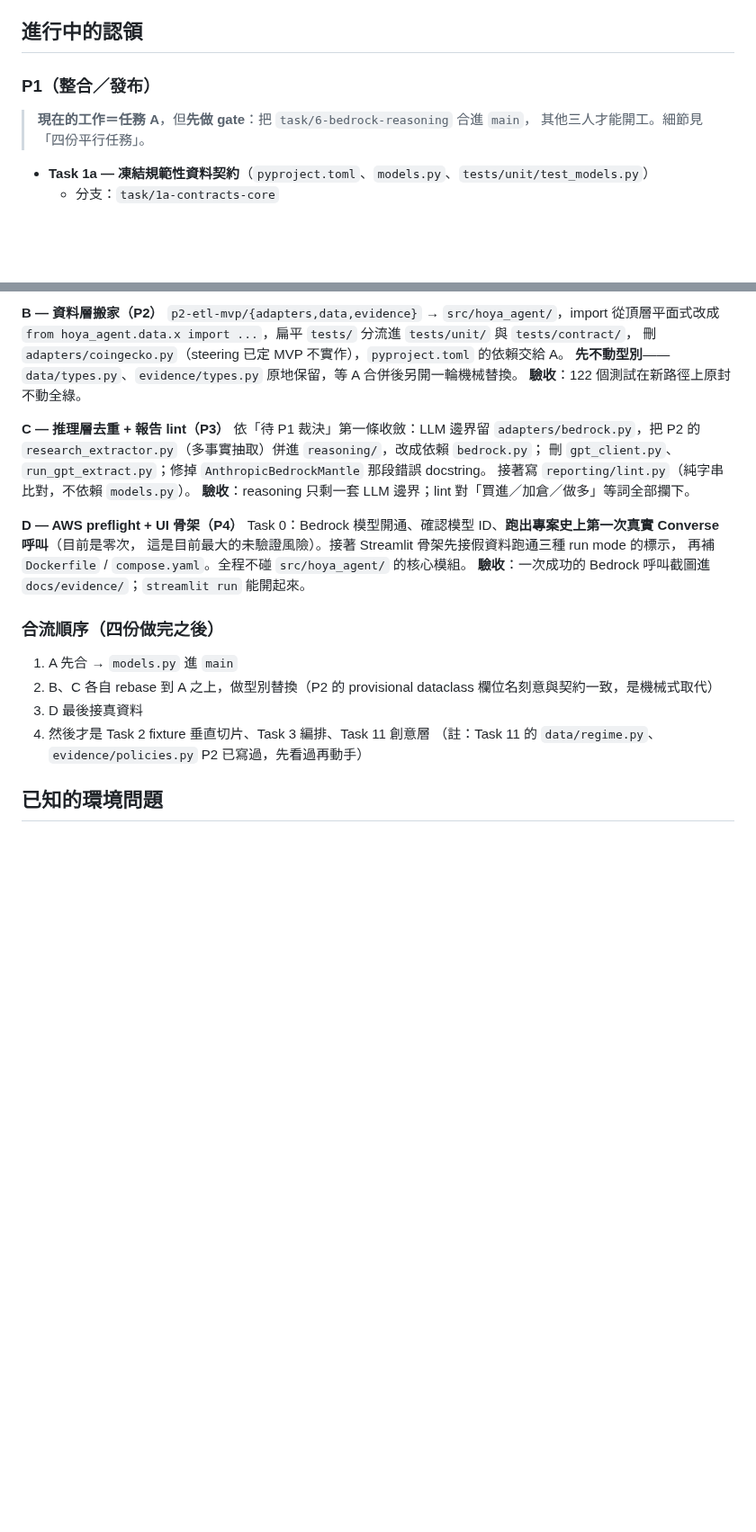
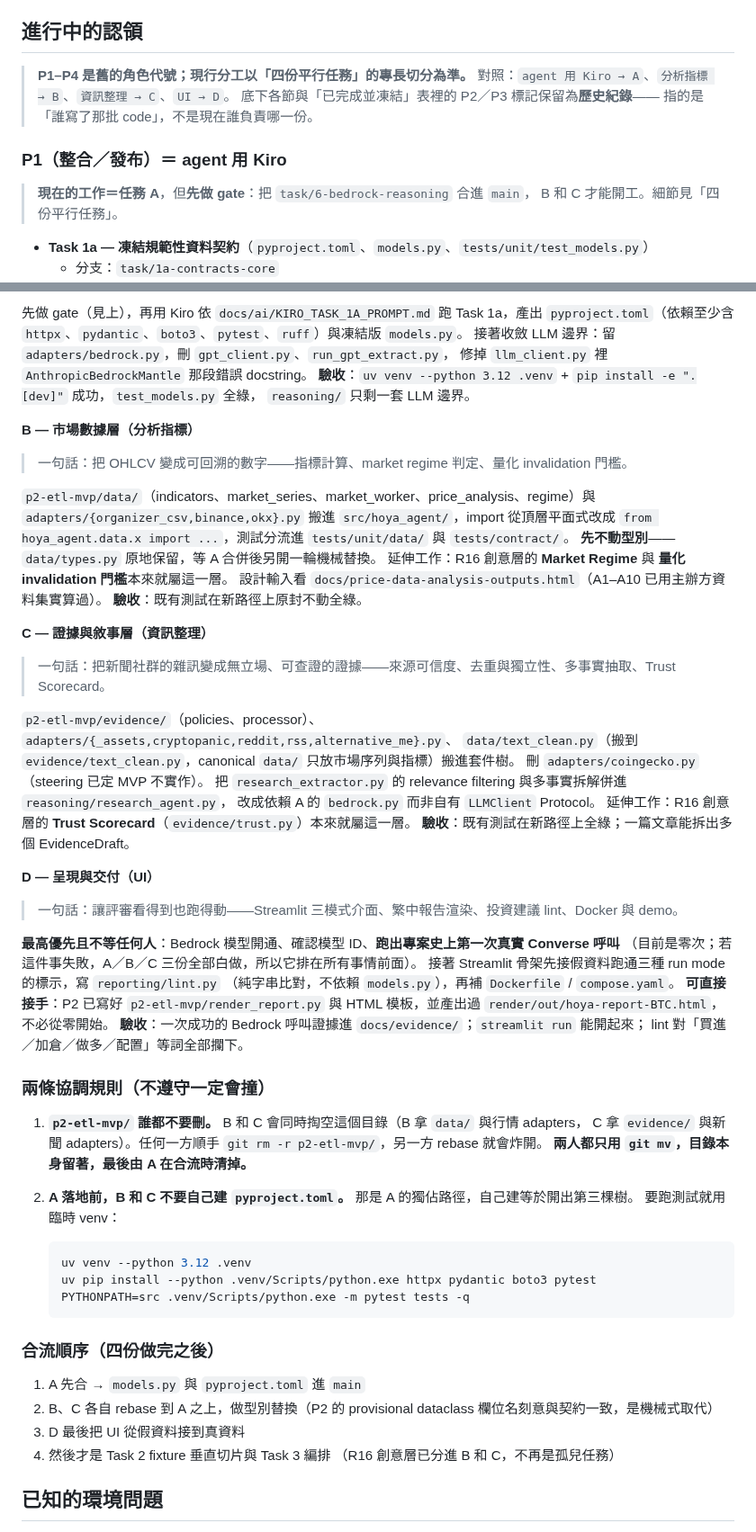
Before and after one commit to kevinzeroCode/hoya-bit-hackathon-agent, a Markdown page: docs/ACTIVE_WORK.md, 2 parts joined by grey strips. Shown at 90% size. GitHub-like rendering; blank space fills up the shorter version.

````diff
--- a/docs/ACTIVE_WORK.md
+++ b/docs/ACTIVE_WORK.md
@@ -86,10 +86,15 @@
 
 ## 進行中的認領
 
-### P1（整合／發布）
+> **P1–P4 是舊的角色代號；現行分工以「四份平行任務」的專長切分為準。**
+> 對照：`agent 用 Kiro → A`、`分析指標 → B`、`資訊整理 → C`、`UI → D`。
+> 底下各節與「已完成並凍結」表裡的 P2／P3 標記保留為**歷史紀錄**——
+> 指的是「誰寫了那批 code」，不是現在誰負責哪一份。
+
+### P1（整合／發布）＝ agent 用 Kiro
 
 > **現在的工作＝任務 A**，但**先做 gate**：把 `task/6-bedrock-reasoning` 合進 `main`，
-> 其他三人才能開工。細節見「四份平行任務」。
+> B 和 C 才能開工。細節見「四份平行任務」。
 
 - **Task 1a — 凍結規範性資料契約**（`pyproject.toml`、`models.py`、`tests/unit/test_models.py`）
   - 分支：`task/1a-contracts-core`
@@ -157,31 +176,66 @@
 
-**B — 資料層搬家（P2）**
-`p2-etl-mvp/{adapters,data,evidence}` → `src/hoya_agent/`，import 從頂層平面式改成
-`from hoya_agent.data.x import ...`，扁平 `tests/` 分流進 `tests/unit/` 與 `tests/contract/`，
-刪 `adapters/coingecko.py`（steering 已定 MVP 不實作），`pyproject.toml` 的依賴交給 A。
-**先不動型別**——`data/types.py`、`evidence/types.py` 原地保留，等 A 合併後另開一輪機械替換。
-**驗收**：122 個測試在新路徑上原封不動全綠。
+先做 gate（見上），再用 Kiro 依 `docs/ai/KIRO_TASK_1A_PROMPT.md` 跑 Task 1a，產出
+`pyproject.toml`（依賴至少含 `httpx`、`pydantic`、`boto3`、`pytest`、`ruff`）與凍結版 `models.py`。
+接著收斂 LLM 邊界：留 `adapters/bedrock.py`，刪 `gpt_client.py`、`run_gpt_extract.py`，
+修掉 `llm_client.py` 裡 `AnthropicBedrockMantle` 那段錯誤 docstring。
+**驗收**：`uv venv --python 3.12 .venv` + `pip install -e ".[dev]"` 成功，`test_models.py` 全綠，
+`reasoning/` 只剩一套 LLM 邊界。
 
-**C — 推理層去重 + 報告 lint（P3）**
-依「待 P1 裁決」第一條收斂：LLM 邊界留 `adapters/bedrock.py`，把 P2 的
-`research_extractor.py`（多事實抽取）併進 `reasoning/`，改成依賴 `bedrock.py`；
-刪 `gpt_client.py`、`run_gpt_extract.py`；修掉 `AnthropicBedrockMantle` 那段錯誤 docstring。
-接著寫 `reporting/lint.py`（純字串比對，不依賴 `models.py`）。
-**驗收**：reasoning 只剩一套 LLM 邊界；lint 對「買進／加倉／做多」等詞全部攔下。
+**B — 市場數據層（分析指標）**
+> 一句話：把 OHLCV 變成可回溯的數字——指標計算、market regime 判定、量化 invalidation 門檻。
 
-**D — AWS preflight + UI 骨架（P4）**
-Task 0：Bedrock 模型開通、確認模型 ID、**跑出專案史上第一次真實 Converse 呼叫**（目前是零次，
-這是目前最大的未驗證風險）。接著 Streamlit 骨架先接假資料跑通三種 run mode 的標示，
-再補 `Dockerfile` / `compose.yaml`。全程不碰 `src/hoya_agent/` 的核心模組。
-**驗收**：一次成功的 Bedrock 呼叫截圖進 `docs/evidence/`；`streamlit run` 能開起來。
+`p2-etl-mvp/data/`（indicators、market_series、market_worker、price_analysis、regime）與
+`adapters/{organizer_csv,binance,okx}.py` 搬進 `src/hoya_agent/`，import 從頂層平面式改成
+`from hoya_agent.data.x import ...`，測試分流進 `tests/unit/data/` 與 `tests/contract/`。
+**先不動型別**——`data/types.py` 原地保留，等 A 合併後另開一輪機械替換。
+延伸工作：R16 創意層的 **Market Regime** 與 **量化 invalidation 門檻**本來就屬這一層。
+設計輸入看 `docs/price-data-analysis-outputs.html`（A1–A10 已用主辦方資料集實算過）。
+**驗收**：既有測試在新路徑上原封不動全綠。
+
+**C — 證據與敘事層（資訊整理）**
+> 一句話：把新聞社群的雜訊變成無立場、可查證的證據——來源可信度、去重與獨立性、多事實抽取、Trust Scorecard。
+
+`p2-etl-mvp/evidence/`（policies、processor）、`adapters/{_assets,cryptopanic,reddit,rss,alternative_me}.py`、
+`data/text_clean.py`（搬到 `evidence/text_clean.py`，canonical `data/` 只放市場序列與指標）搬進套件樹。
+刪 `adapters/coingecko.py`（steering 已定 MVP 不實作）。
+把 `research_extractor.py` 的 relevance filtering 與多事實拆解併進 `reasoning/research_agent.py`，
+改成依賴 A 的 `bedrock.py` 而非自有 `LLMClient` Protocol。
+延伸工作：R16 創意層的 **Trust Scorecard**（`evidence/trust.py`）本來就屬這一層。
+**驗收**：既有測試在新路徑上全綠；一篇文章能拆出多個 EvidenceDraft。
+
+**D — 呈現與交付（UI）**
+> 一句話：讓評審看得到也跑得動——Streamlit 三模式介面、繁中報告渲染、投資建議 lint、Docker 與 demo。
+
+**最高優先且不等任何人**：Bedrock 模型開通、確認模型 ID、**跑出專案史上第一次真實 Converse 呼叫**
+（目前是零次；若這件事失敗，A／B／C 三份全部白做，所以它排在所有事情前面）。
+接著 Streamlit 骨架先接假資料跑通三種 run mode 的標示，寫 `reporting/lint.py`
+（純字串比對，不依賴 `models.py`），再補 `Dockerfile` / `compose.yaml`。
+**可直接接手**：P2 已寫好 `p2-etl-mvp/render_report.py` 與 HTML 模板，並產出過
+`render/out/hoya-report-BTC.html`，不必從零開始。
+**驗收**：一次成功的 Bedrock 呼叫證據進 `docs/evidence/`；`streamlit run` 能開起來；
+lint 對「買進／加倉／做多／配置」等詞全部攔下。
+
+### 兩條協調規則（不遵守一定會撞）
+
+1. **`p2-etl-mvp/` 誰都不要刪。** B 和 C 會同時掏空這個目錄（B 拿 `data/` 與行情 adapters，
+   C 拿 `evidence/` 與新聞 adapters）。任何一方順手 `git rm -r p2-etl-mvp/`，另一方 rebase 就會炸開。
+   **兩人都只用 `git mv`，目錄本身留著，最後由 A 在合流時清掉。**
+2. **A 落地前，B 和 C 不要自己建 `pyproject.toml`。** 那是 A 的獨佔路徑，自己建等於開出第三棵樹。
+   要跑測試就用臨時 venv：
+
+   ```bash
+   uv venv --python 3.12 .venv
+   uv pip install --python .venv/Scripts/python.exe httpx pydantic boto3 pytest
+   PYTHONPATH=src .venv/Scripts/python.exe -m pytest tests -q
+   ```
 
 ### 合流順序（四份做完之後）
 
-1. A 先合 → `models.py` 進 `main`
+1. A 先合 → `models.py` 與 `pyproject.toml` 進 `main`
 2. B、C 各自 rebase 到 A 之上，做型別替換（P2 的 provisional dataclass 欄位名刻意與契約一致，是機械式取代）
-3. D 最後接真資料
-4. 然後才是 Task 2 fixture 垂直切片、Task 3 編排、Task 11 創意層
-   （註：Task 11 的 `data/regime.py`、`evidence/policies.py` P2 已寫過，先看過再動手）
+3. D 最後把 UI 從假資料接到真資料
+4. 然後才是 Task 2 fixture 垂直切片與 Task 3 編排
+   （R16 創意層已分進 B 和 C，不再是孤兒任務）
 
 ## 已知的環境問題
 
````
Also changed, not shown: other parts of docs/ACTIVE_WORK.md (+36 -22 lines).
